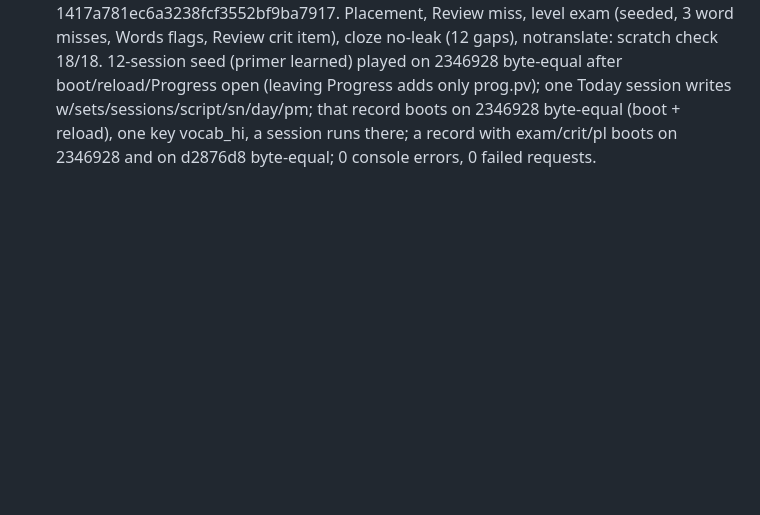
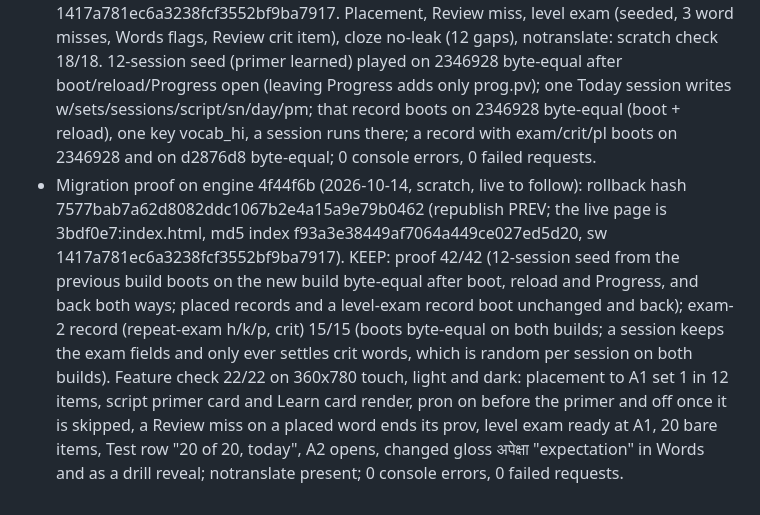
Before and after one commit to Bannerless-Studio/hindi, a Markdown page: TODO.md, the part around the change. Rendered like a GitHub page; blank space fills up the shorter version.

Commit message:
Migration proof on engine 4f44f6b
Co-Authored-By: Claude Fable 5.1 <noreply@anthropic.com>
Claude-Session: https://claude.ai/code/session_01Ths81ZpLvu25EMWQJFjzBL

```diff
--- a/TODO.md
+++ b/TODO.md
@@ -172,3 +172,4 @@ Republish dbbf541: 6 reduplication cloze gaps (धीरे-धीरे etc.) n
 - Live proof 6822584 (2026-10-08) KEEP: 12-session seed (primer learned) from df54d3e byte-equal after boot/reload/Progress open (leaving Progress adds only prog.pv); one Today session writes w/sets/sessions/script/sn/day/pm; that record boots on df54d3e byte-equal (boot + reload), one key vocab_hi, a session runs there; back on live byte-equal; 0 console errors, 0 failed requests.
 - Live proof 8745de1 (2026-10-09) KEEP: rollback hash ab239ae; md5 index 7aee8662... -> 6d6493b5ca6724337bae4b5703483fff, sw 70e3ab04... -> 538b7eb10065b9e447f3eb9efcceaabe (live == local). 12-session seed (primer learned) played on ab239ae byte-equal after boot/reload/Progress open (leaving Progress adds only prog.pv); one Today session writes w/sets/sessions/script/sn/day/pm; that record boots on ab239ae byte-equal (boot + reload), one key vocab_hi, a session runs there; back on live byte-equal; 0 console errors, 0 failed requests. Scratch 13/13 and live 13/13. Storage: new fields read.done[pid].t, prog.script choice on placement; boot writes nothing.
 - Live proof d2876d8 (2026-10-13) KEEP: rollback hash 2346928; md5 index 6d6493b5... -> f93a3e38449af7064a449ce027ed5d20, sw 538b7eb1... -> 1417a781ec6a3238fcf3552bf9ba7917. Placement, Review miss, level exam (seeded, 3 word misses, Words flags, Review crit item), cloze no-leak (12 gaps), notranslate: scratch check 18/18. 12-session seed (primer learned) played on 2346928 byte-equal after boot/reload/Progress open (leaving Progress adds only prog.pv); one Today session writes w/sets/sessions/script/sn/day/pm; that record boots on 2346928 byte-equal (boot + reload), one key vocab_hi, a session runs there; a record with exam/crit/pl boots on 2346928 and on d2876d8 byte-equal; 0 console errors, 0 failed requests.
+- Migration proof on engine 4f44f6b (2026-10-14, scratch, live to follow): rollback hash 7577bab7a62d8082ddc1067b2e4a15a9e79b0462 (republish PREV; the live page is 3bdf0e7:index.html, md5 index f93a3e38449af7064a449ce027ed5d20, sw 1417a781ec6a3238fcf3552bf9ba7917). KEEP: proof 42/42 (12-session seed from the previous build boots on the new build byte-equal after boot, reload and Progress, and back both ways; placed records and a level-exam record boot unchanged and back); exam-2 record (repeat-exam h/k/p, crit) 15/15 (boots byte-equal on both builds; a session keeps the exam fields and only ever settles crit words, which is random per session on both builds). Feature check 22/22 on 360x780 touch, light and dark: placement to A1 set 1 in 12 items, script primer card and Learn card render, pron on before the primer and off once it is skipped, a Review miss on a placed word ends its prov, level exam ready at A1, 20 bare items, Test row "20 of 20, today", A2 opens, changed gloss अपेक्षा "expectation" in Words and as a drill reveal; notranslate present; 0 console errors, 0 failed requests.
```
